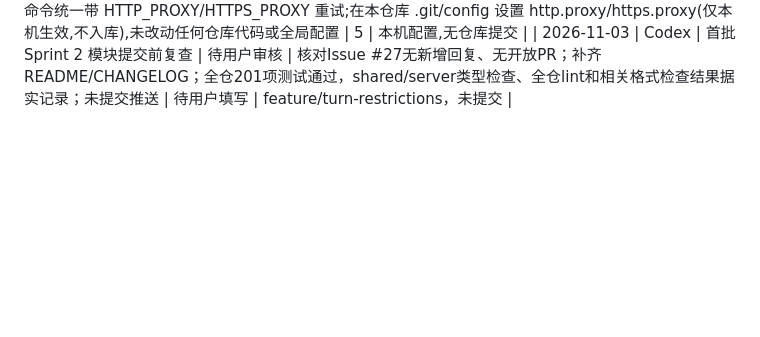
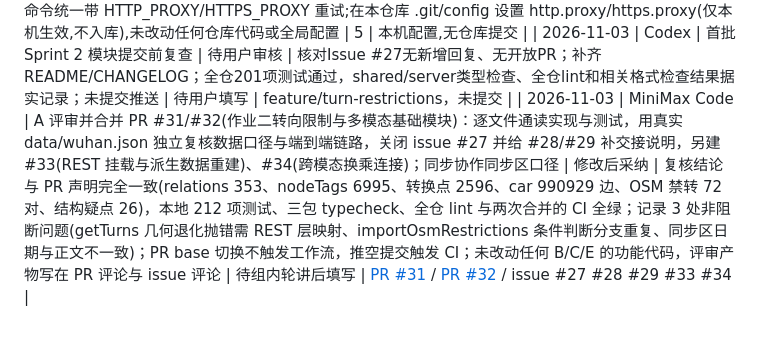
Before and after one commit to rrrexfield/Road-Network-Modeling-System, a Markdown page: docs/AI日志.md, the part around the change. Drawn GitHub-style; blank space fills up the shorter version.

```diff
--- a/docs/AI日志.md
+++ b/docs/AI日志.md
@@ -47,3 +47,4 @@
 | 2026-10-29 | MiniMax Code | A 组流程处理:评审并合并 PR #19–#22;冻结作业二契约(issue #23 属性完整率、issue #24 转向限制与多模态)到 shared;补 .github/CODEOWNERS、CI 工作流与 PR 模板;main 的 ruleset 开启 code owner 审批与必需状态检查;关闭 issue #18/#24,#23 转 D,另建 B/C/E 三条作业二交接 issue(#27/#28/#29) | 修改后采纳 | 本轮按用户确认只做流程与契约,不写作业二功能代码,严格守住目录所有权;`attributeCompleteness` 设计为可选字段以免打断 D 现有编译,缺省语义("未提供,不得以 0 冒充")写进契约注释;转向限制的 `type` 改由服务端按几何判定,避免前后端各写一套方位角逻辑;CODEOWNERS 按仓库实际路径映射(`web/src/api-client.ts` 实为单文件,`web/src/main.ts`/`style.css`/`index.html` 归 E);ruleset 的 `required_status_checks` 用数组 schema,首次按旧式 `contexts` 提交被 API 422 拒绝后改正;PR #19 与 main 的 CHANGELOG 冲突由 A 解决,双方条目均保留 | 待组内轮讲后填写 | [PR #25](https://github.com/rrrexfield/Road-Network-Modeling-System/pull/25) / [PR #26](https://github.com/rrrexfield/Road-Network-Modeling-System/pull/26) / issue #23 #24 #27 #28 #29 |
 | 2026-10-29 | MiniMax Code | 环境排查:github.com:443 间歇性 TLS 握手失败(DNS 解析到 198.18.x.x 代理 fake-IP) | 直接采纳 | 定位本地代理 127.0.0.1:7897,gh/git 命令统一带 HTTP_PROXY/HTTPS_PROXY 重试;在本仓库 .git/config 设置 http.proxy/https.proxy(仅本机生效,不入库),未改动任何仓库代码或全局配置 | 5 | 本机配置,无仓库提交 |
 | 2026-11-03 | Codex | 首批 Sprint 2 模块提交前复查 | 待用户审核 | 核对Issue #27无新增回复、无开放PR；补齐README/CHANGELOG；全仓201项测试通过，shared/server类型检查、全仓lint和相关格式检查结果据实记录；未提交推送 | 待用户填写 | feature/turn-restrictions，未提交 |
+| 2026-11-03 | MiniMax Code | A 评审并合并 PR #31/#32(作业二转向限制与多模态基础模块)：逐文件通读实现与测试，用真实 data/wuhan.json 独立复核数据口径与端到端链路，关闭 issue #27 并给 #28/#29 补交接说明，另建 #33(REST 挂载与派生数据重建)、#34(跨模态换乘连接)；同步协作同步区口径 | 修改后采纳 | 复核结论与 PR 声明完全一致(relations 353、nodeTags 6995、转换点 2596、car 990929 边、OSM 禁转 72 对、结构疑点 26)，本地 212 项测试、三包 typecheck、全仓 lint 与两次合并的 CI 全绿；记录 3 处非阻断问题(getTurns 几何退化抛错需 REST 层映射、importOsmRestrictions 条件判断分支重复、同步区日期与正文不一致)；PR base 切换不触发工作流，推空提交触发 CI；未改动任何 B/C/E 的功能代码，评审产物写在 PR 评论与 issue 评论 | 待组内轮讲后填写 | [PR #31](https://github.com/rrrexfield/Road-Network-Modeling-System/pull/31) / [PR #32](https://github.com/rrrexfield/Road-Network-Modeling-System/pull/32) / issue #27 #28 #29 #33 #34 |
```
Also changed, not shown: AGENTS.md (+5 -5 lines), CLAUDE.md (+5 -5 lines).
